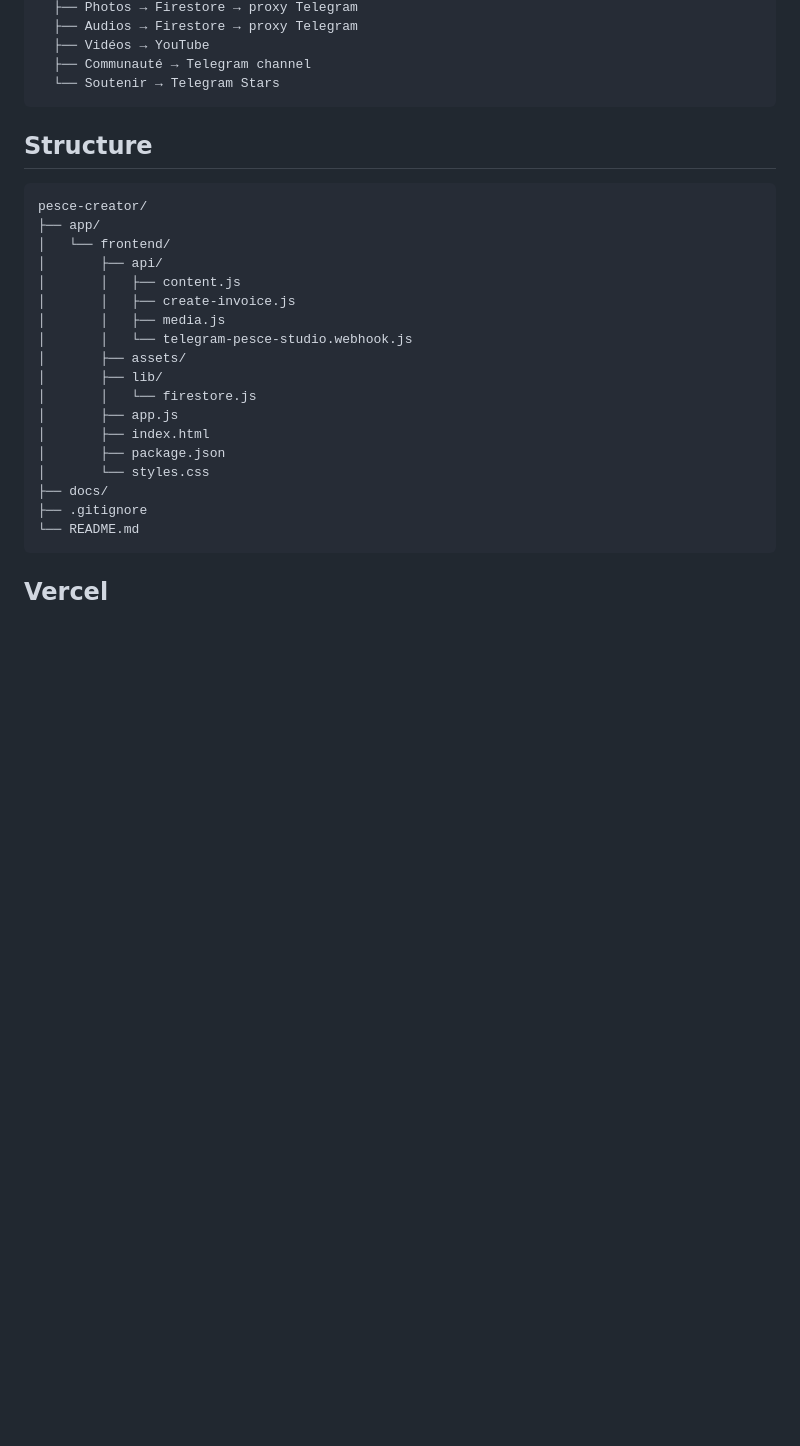
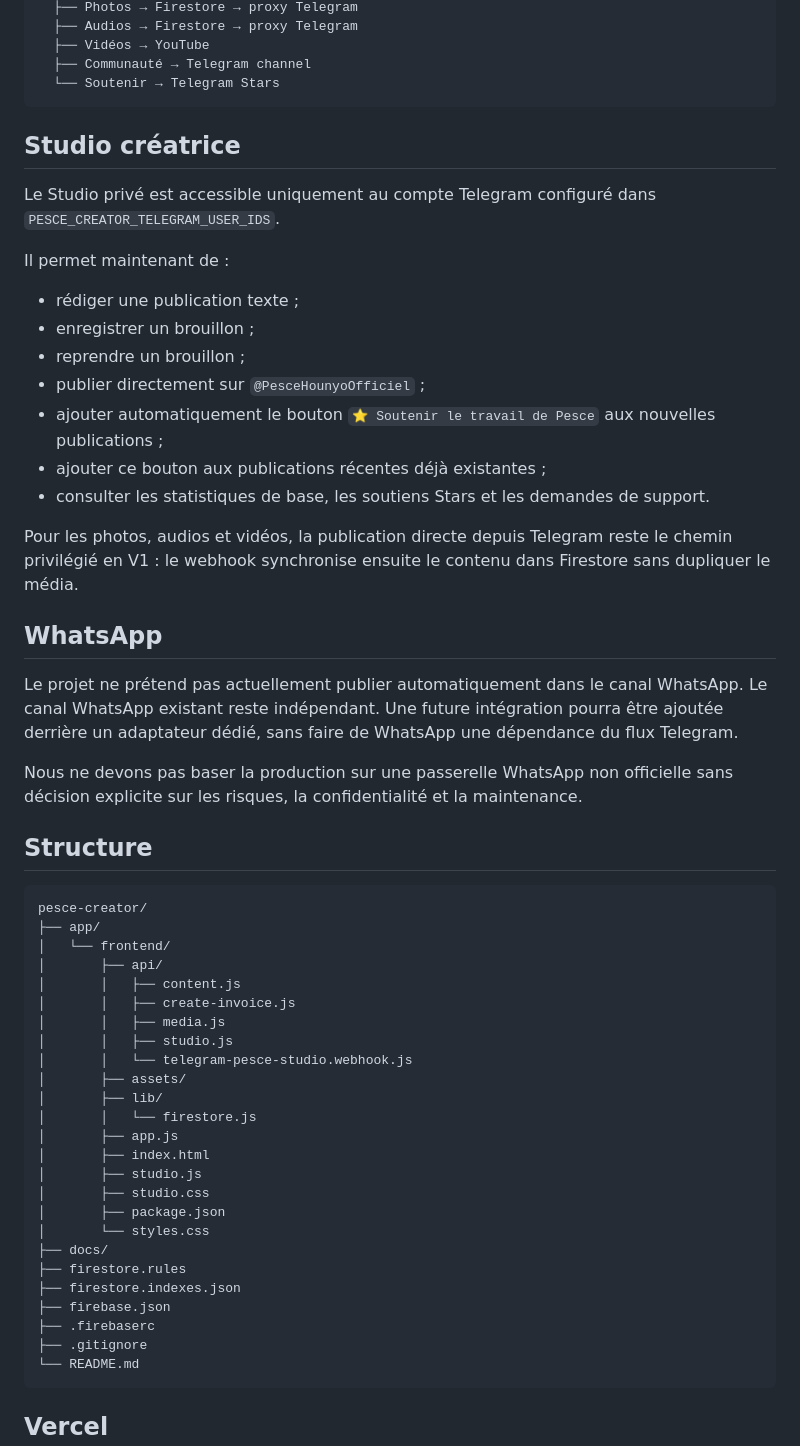
Before and after one commit to soyames/pesce-creator, a Markdown page: README.md, the part around one of its changes. GitHub-like rendering; blank space fills up the shorter version.

````diff
--- a/README.md
+++ b/README.md
@@ -54,6 +66,28 @@ Pesce Studio Mini App
   ├── Communauté → Telegram channel
   └── Soutenir → Telegram Stars
 ```
+
+## Studio créatrice
+
+Le Studio privé est accessible uniquement au compte Telegram configuré dans `PESCE_CREATOR_TELEGRAM_USER_IDS`.
+
+Il permet maintenant de :
+
+- rédiger une publication texte ;
+- enregistrer un brouillon ;
+- reprendre un brouillon ;
+- publier directement sur `@PesceHounyoOfficiel` ;
+- ajouter automatiquement le bouton `⭐ Soutenir le travail de Pesce` aux nouvelles publications ;
+- ajouter ce bouton aux publications récentes déjà existantes ;
+- consulter les statistiques de base, les soutiens Stars et les demandes de support.
+
+Pour les photos, audios et vidéos, la publication directe depuis Telegram reste le chemin privilégié en V1 : le webhook synchronise ensuite le contenu dans Firestore sans dupliquer le média.
+
+## WhatsApp
+
+Le projet ne prétend pas actuellement publier automatiquement dans le canal WhatsApp. Le canal WhatsApp existant reste indépendant. Une future intégration pourra être ajoutée derrière un adaptateur dédié, sans faire de WhatsApp une dépendance du flux Telegram.
+
+Nous ne devons pas baser la production sur une passerelle WhatsApp non officielle sans décision explicite sur les risques, la confidentialité et la maintenance.
 
 ## Structure
 
@@ -65,15 +99,22 @@ pesce-creator/
 │       │   ├── content.js
 │       │   ├── create-invoice.js
 │       │   ├── media.js
+│       │   ├── studio.js
 │       │   └── telegram-pesce-studio.webhook.js
 │       ├── assets/
 │       ├── lib/
 │       │   └── firestore.js
 │       ├── app.js
 │       ├── index.html
+│       ├── studio.js
+│       ├── studio.css
 │       ├── package.json
 │       └── styles.css
 ├── docs/
+├── firestore.rules
+├── firestore.indexes.json
+├── firebase.json
+├── .firebaserc
 ├── .gitignore
 └── README.md
 ```
````
Also changed, not shown: other parts of README.md (+44 -24 lines).
